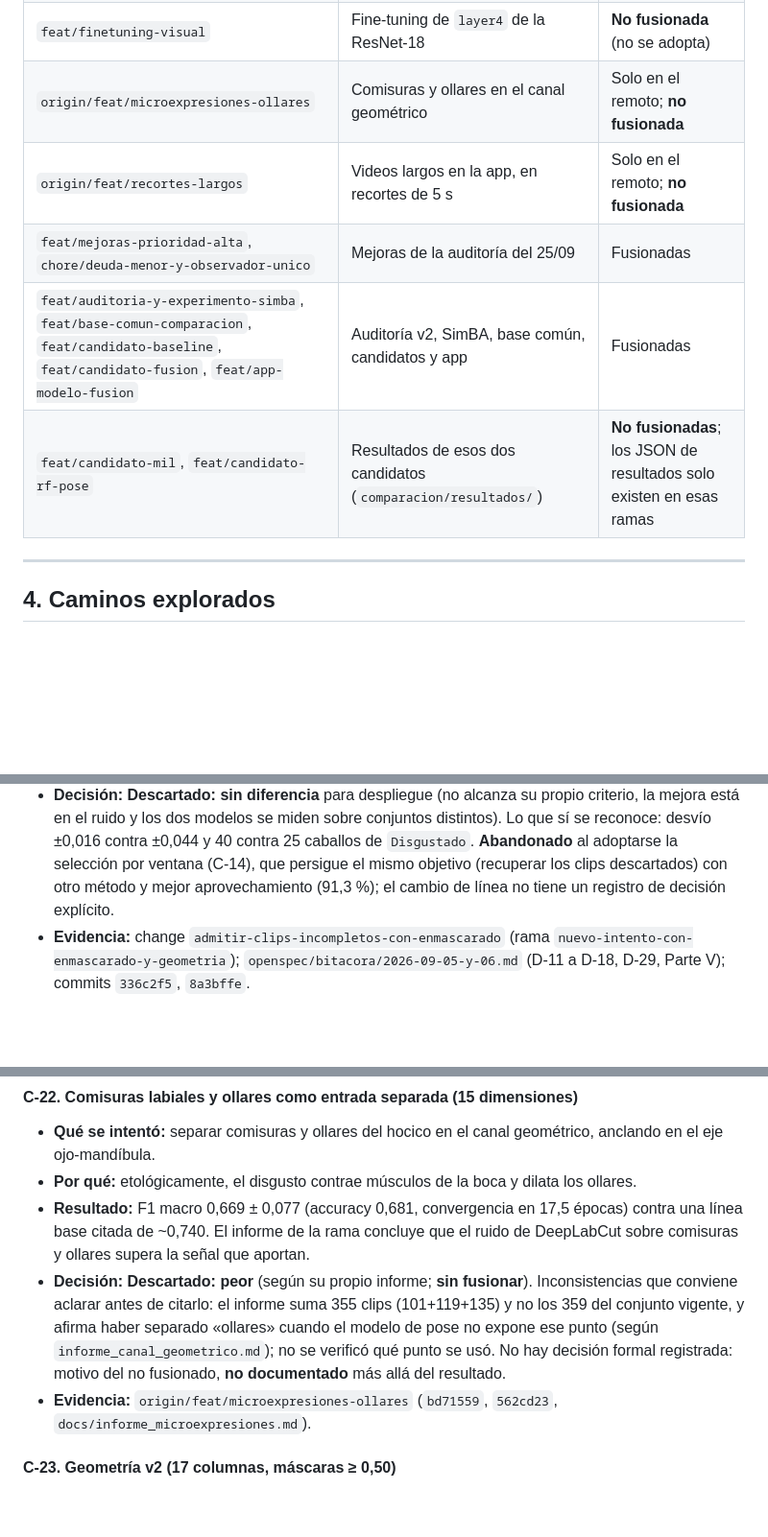
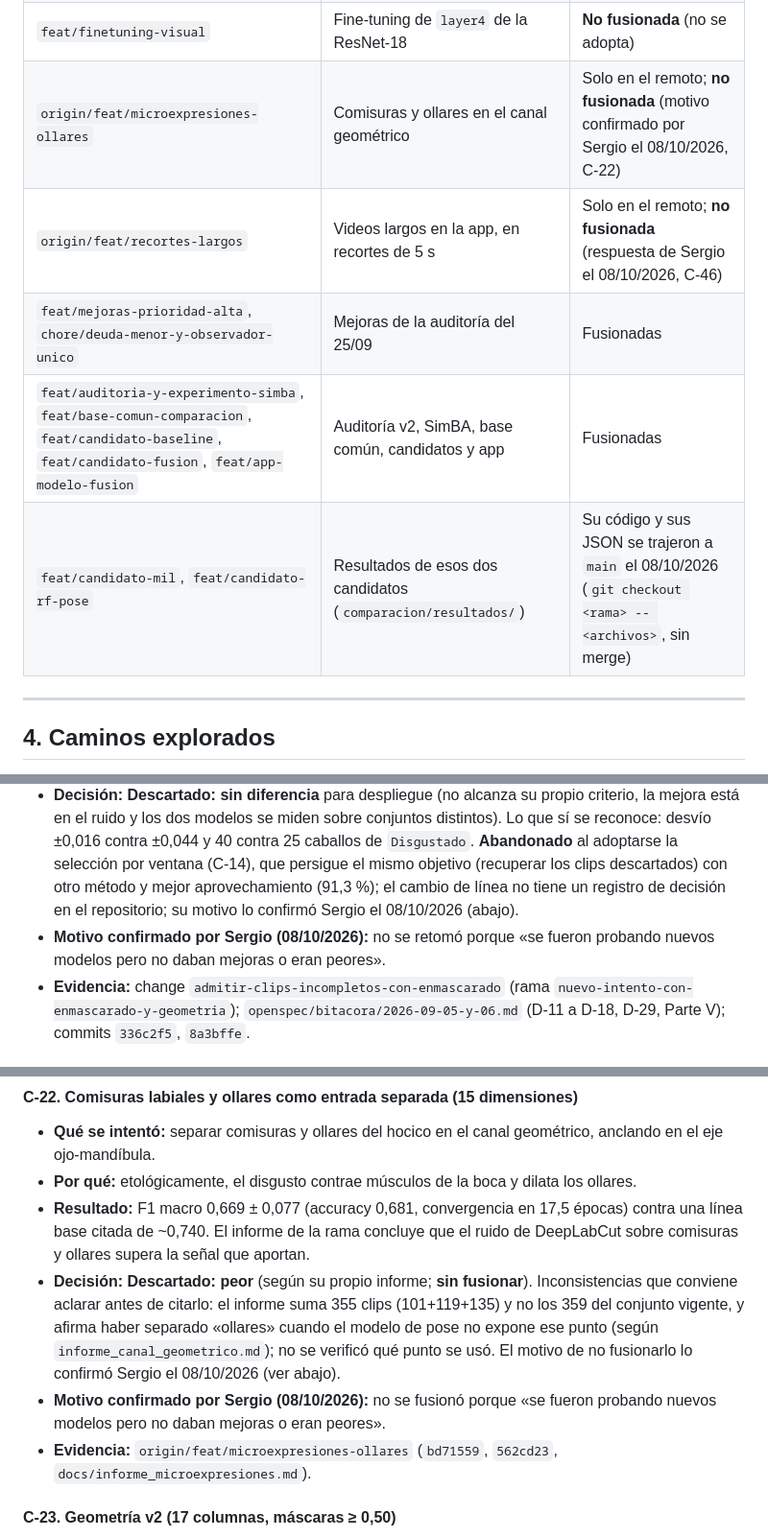
Before and after one commit to sergioyanez/Tesina-UGR, a Markdown page: docs/caminos_explorados.md, 3 parts joined by grey strips. Shown at 96% size. GitHub-like rendering; blank space fills up the shorter version.

```diff
--- a/docs/caminos_explorados.md
+++ b/docs/caminos_explorados.md
@@ -92,11 +92,11 @@ notas de trabajo, no verificado en el repo»**.
 | `feat/enriquecer-canal-geometrico` | Canal de 21 dimensiones y control de ruido | **No fusionada** (por decisión: no se adopta) |
 | `feat/validacion-cruzada-anidada-NestedCV` | CV anidada | **No fusionada** (no se adopta) |
 | `feat/finetuning-visual` | Fine-tuning de `layer4` de la ResNet-18 | **No fusionada** (no se adopta) |
-| `origin/feat/microexpresiones-ollares` | Comisuras y ollares en el canal geométrico | Solo en el remoto; **no fusionada** |
-| `origin/feat/recortes-largos` | Videos largos en la app, en recortes de 5 s | Solo en el remoto; **no fusionada** |
+| `origin/feat/microexpresiones-ollares` | Comisuras y ollares en el canal geométrico | Solo en el remoto; **no fusionada** (motivo confirmado por Sergio el 08/10/2026, C-22) |
+| `origin/feat/recortes-largos` | Videos largos en la app, en recortes de 5 s | Solo en el remoto; **no fusionada** (respuesta de Sergio el 08/10/2026, C-46) |
 | `feat/mejoras-prioridad-alta`, `chore/deuda-menor-y-observador-unico` | Mejoras de la auditoría del 25/09 | Fusionadas |
 | `feat/auditoria-y-experimento-simba`, `feat/base-comun-comparacion`, `feat/candidato-baseline`, `feat/candidato-fusion`, `feat/app-modelo-fusion` | Auditoría v2, SimBA, base común, candidatos y app | Fusionadas |
-| `feat/candidato-mil`, `feat/candidato-rf-pose` | Resultados de esos dos candidatos (`comparacion/resultados/`) | **No fusionadas**; los JSON de resultados solo existen en esas ramas |
+| `feat/candidato-mil`, `feat/candidato-rf-pose` | Resultados de esos dos candidatos (`comparacion/resultados/`) | Su código y sus JSON se trajeron a `main` el 08/10/2026 (`git checkout <rama> -- <archivos>`, sin merge) |
 
 ---
 
@@ -378,7 +387,9 @@ notas de trabajo, no verificado en el repo»**.
   reconoce: desvío ±0,016 contra ±0,044 y 40 contra 25 caballos de `Disgustado`. **Abandonado** al
   adoptarse la selección por ventana (C-14), que persigue el mismo objetivo (recuperar los clips
   descartados) con otro método y mejor aprovechamiento (91,3 %); el cambio de línea no tiene un
-  registro de decisión explícito.
+  registro de decisión en el repositorio; su motivo lo confirmó Sergio el 08/10/2026 (abajo).
+- **Motivo confirmado por Sergio (08/10/2026):** no se retomó porque
+  «se fueron probando nuevos modelos pero no daban mejoras o eran peores».
 - **Evidencia:** change `admitir-clips-incompletos-con-enmascarado` (rama `nuevo-intento-con-enmascarado-y-geometria`);
   `openspec/bitacora/2026-09-05-y-06.md` (D-11 a D-18, D-29, Parte V); commits `336c2f5`, `8a3bffe`.
 
@@ -484,8 +497,10 @@ notas de trabajo, no verificado en el repo»**.
 - **Decisión:** **Descartado: peor** (según su propio informe; **sin fusionar**). Inconsistencias que
   conviene aclarar antes de citarlo: el informe suma 355 clips (101+119+135) y no los 359 del
   conjunto vigente, y afirma haber separado «ollares» cuando el modelo de pose no expone ese punto
-  (según `informe_canal_geometrico.md`); no se verificó qué punto se usó. No hay decisión formal
-  registrada: motivo del no fusionado, **no documentado** más allá del resultado.
+  (según `informe_canal_geometrico.md`); no se verificó qué punto se usó. El motivo de no fusionarlo
+  lo confirmó Sergio el 08/10/2026 (ver abajo).
+- **Motivo confirmado por Sergio (08/10/2026):** no se fusionó porque
+  «se fueron probando nuevos modelos pero no daban mejoras o eran peores».
 - **Evidencia:** `origin/feat/microexpresiones-ollares` (`bd71559`, `562cd23`,
   `docs/informe_microexpresiones.md`).
 
```
Also changed, not shown: other parts of docs/caminos_explorados.md (+84 -53 lines).
